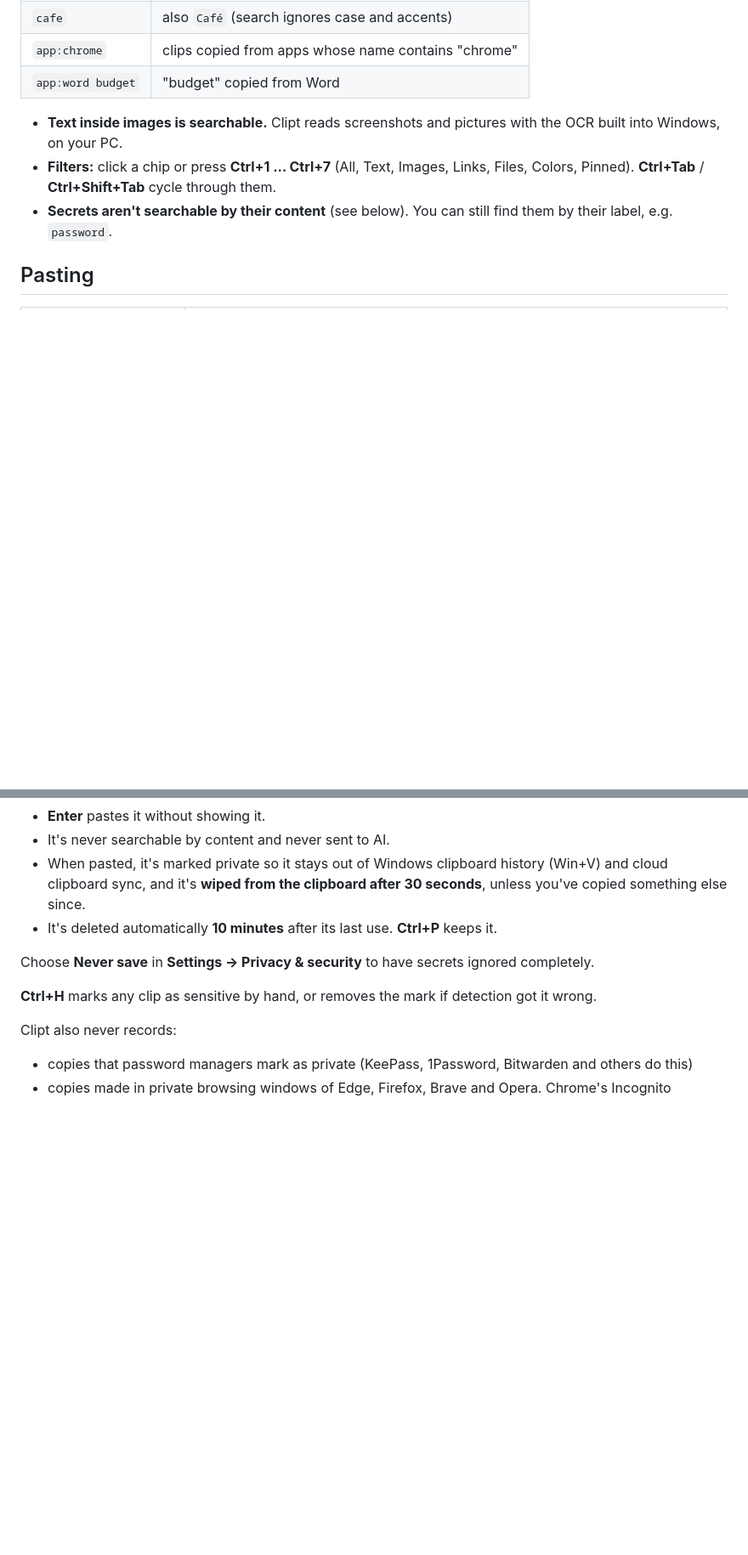
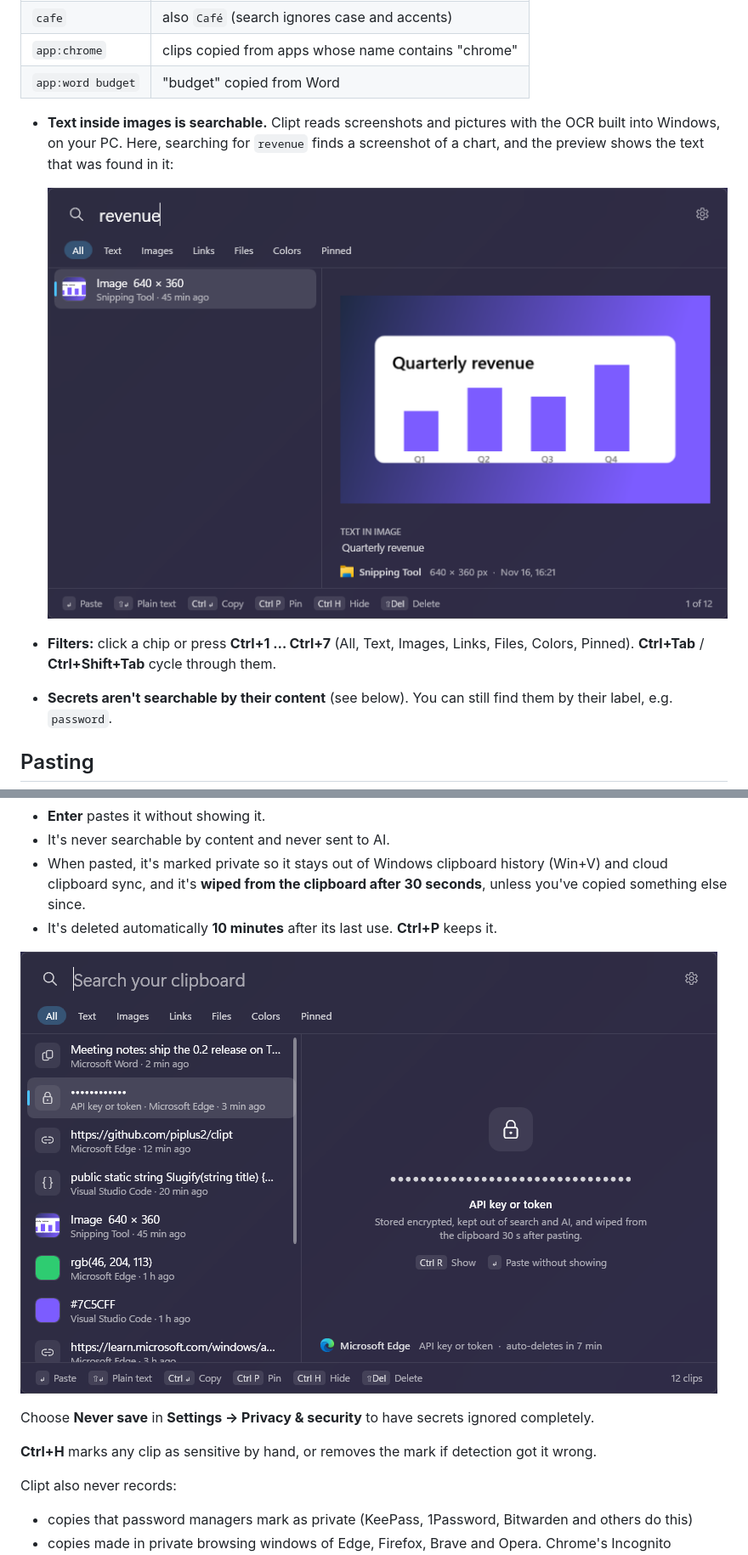
Before and after one commit to piplus2/clipt, a Markdown page: docs/user-guide.md, 2 parts joined by grey strips. Shown at 85% size. Drawn GitHub-style; pictures changed too: docs/images/search-ocr.png (added), docs/images/secret.png (added); blank space fills up the shorter version.

```diff
--- a/docs/user-guide.md
+++ b/docs/user-guide.md
@@ -62,6 +54,9 @@ By default Clipt starts with Windows. Turn this off in **Settings → General
 | `app:word budget` | "budget" copied from Word |
 
 - **Text inside images is searchable.** Clipt reads screenshots and pictures with the OCR built into Windows, on your PC.
+  Here, searching for `revenue` finds a screenshot of a chart, and the preview shows the text that was found in it:
+
+  ![Searching for "revenue" finds a chart screenshot; the preview lists the recognised text under "Text in image"](images/search-ocr.png)
 - **Filters:** click a chip or press **Ctrl+1 … Ctrl+7** (All, Text, Images, Links, Files, Colors, Pinned).
   **Ctrl+Tab** / **Ctrl+Shift+Tab** cycle through them.
 - **Secrets aren't searchable by their content** (see below). You can still find them by their label, e.g. `password`.
@@ -113,6 +108,8 @@ Clipt recognises these when you copy them:
   and it's **wiped from the clipboard after 30 seconds**, unless you've copied something else since.
 - It's deleted automatically **10 minutes** after its last use. **Ctrl+P** keeps it.
 
+![A detected GitHub token shown masked, labelled "API key or token", with a note that it auto-deletes in 7 minutes](images/secret.png)
+
 Choose **Never save** in **Settings → Privacy & security** to have secrets ignored completely.
 
 **Ctrl+H** marks any clip as sensitive by hand, or removes the mark if detection got it wrong.
```
Also changed, not shown: other parts of docs/user-guide.md (+9 -15 lines), README.md (+6 -0 lines), docs/development.md (+15 -0 lines), docs/images/color.png (added), docs/images/launcher-light.png (added), docs/images/launcher.png (added), docs/images/settings.png (added).
